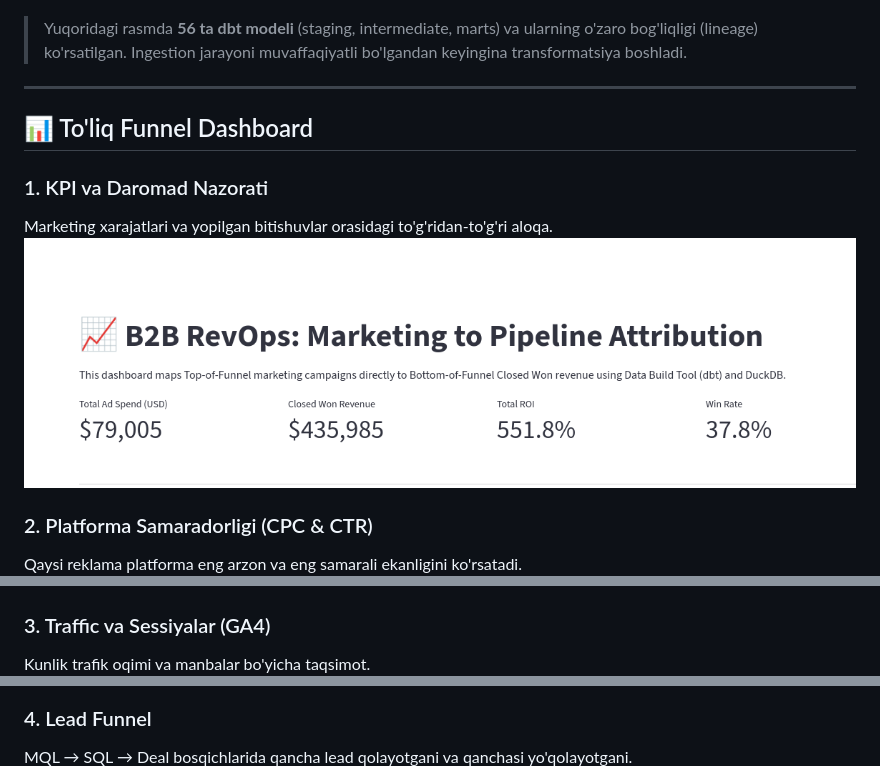
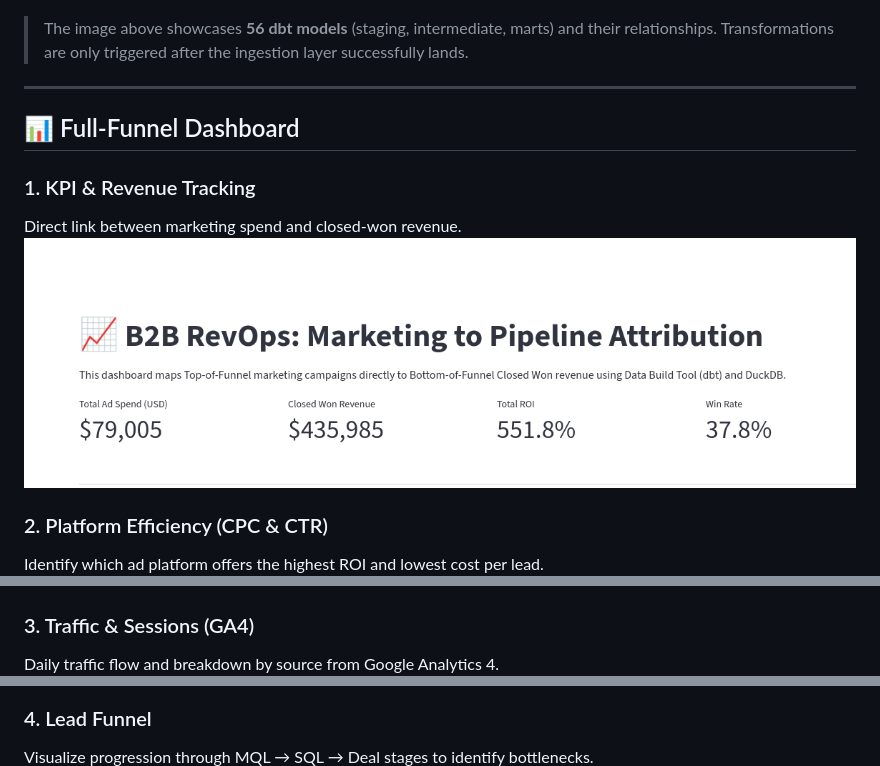
Before and after one commit to farrux05-ai/lead-to-account, a Markdown page: README.md, 3 parts joined by grey strips. Drawn GitHub-style.

```diff
--- a/README.md
+++ b/README.md
@@ -44,26 +44,26 @@ Loyiha **`dagster-dbt`** integratsiyasi orqali har bir dbt modelini alohida "ass
 
 ![Dagster Asset Lineage](screenshots/dagster_linage.png)
 
-> Yuqoridagi rasmda **56 ta dbt modeli** (staging, intermediate, marts) va ularning o'zaro bog'liqligi (lineage) ko'rsatilgan. Ingestion jarayoni muvaffaqiyatli bo'lgandan keyingina transformatsiya boshladi.
+> The image above showcases **56 dbt models** (staging, intermediate, marts) and their relationships. Transformations are only triggered after the ingestion layer successfully lands.
 
 ---
 
-## 📊 To'liq Funnel Dashboard
+## 📊 Full-Funnel Dashboard
 
-### 1. KPI va Daromad Nazorati
-Marketing xarajatlari va yopilgan bitishuvlar orasidagi to'g'ridan-to'g'ri aloqa.
+### 1. KPI & Revenue Tracking
+Direct link between marketing spend and closed-won revenue.
 ![Revenue Performance](screenshots/kpi.png)
 
-### 2. Platforma Samaradorligi (CPC & CTR)
-Qaysi reklama platforma eng arzon va eng samarali ekanligini ko'rsatadi.
+### 2. Platform Efficiency (CPC & CTR)
+Identify which ad platform offers the highest ROI and lowest cost per lead.
 ![Ad Efficiency](screenshots/platform_effciency.png)
 
-### 3. Traffic va Sessiyalar (GA4)
-Kunlik trafik oqimi va manbalar bo'yicha taqsimot.
+### 3. Traffic & Sessions (GA4)
+Daily traffic flow and breakdown by source from Google Analytics 4.
 ![GA4 Traffic](screenshots/traffic_source_daily_session.png)
 
 ### 4. Lead Funnel
-MQL → SQL → Deal bosqichlarida qancha lead qolayotgani va qanchasi yo'qolayotgani.
+Visualize progression through MQL → SQL → Deal stages to identify bottlenecks.
 ![Lead Funnel](screenshots/lead_by_stage.png)
 
 ### 5. dbt Data Lineage
```
Also changed, not shown: other parts of README.md (+29 -29 lines).
